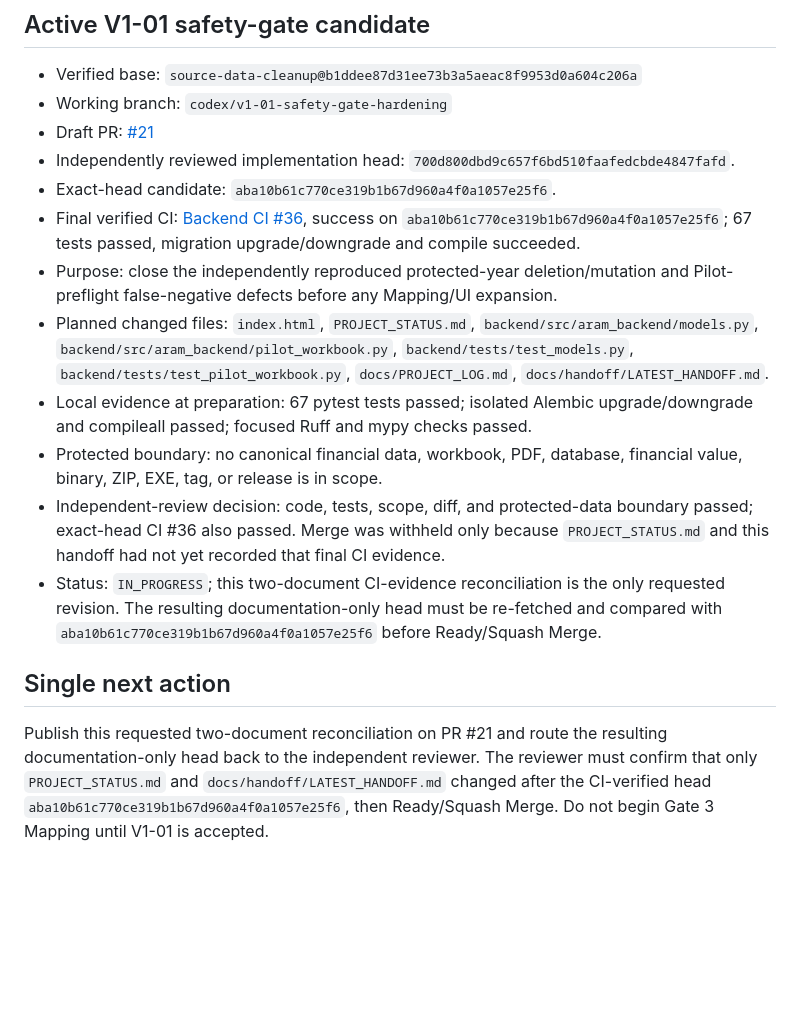
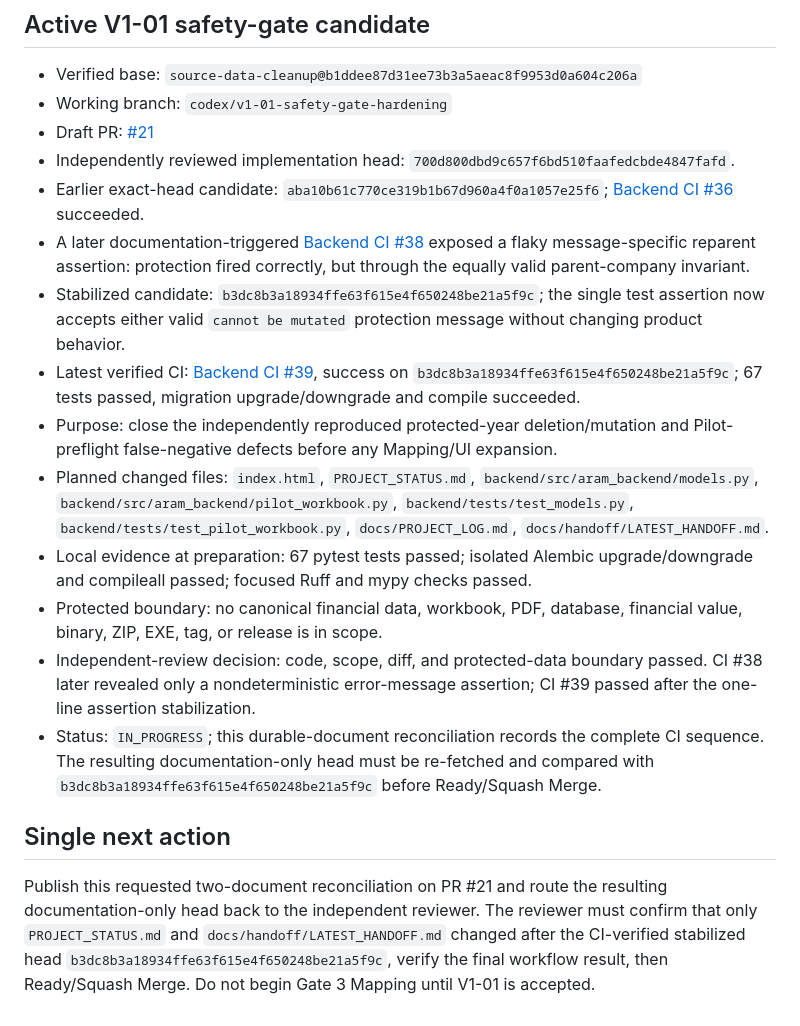
Before and after one commit to davoodmehraban89/Aram, a Markdown page: docs/handoff/LATEST_HANDOFF.md, the part around the change. Drawn GitHub-style; blank space fills up the shorter version.

Commit message:
docs: record CI 38 diagnosis and CI 39 success

```diff
--- a/docs/handoff/LATEST_HANDOFF.md
+++ b/docs/handoff/LATEST_HANDOFF.md
@@ -94,15 +94,17 @@
 - Working branch: `codex/v1-01-safety-gate-hardening`
 - Draft PR: [#21](https://github.com/davoodmehraban89/Aram/pull/21)
 - Independently reviewed implementation head: `700d800dbd9c657f6bd510faafedcbde4847fafd`.
-- Exact-head candidate: `aba10b61c770ce319b1b67d960a4f0a1057e25f6`.
-- Final verified CI: [Backend CI #36](https://github.com/davoodmehraban89/Aram/actions/runs/32989551021), success on `aba10b61c770ce319b1b67d960a4f0a1057e25f6`; 67 tests passed, migration upgrade/downgrade and compile succeeded.
+- Earlier exact-head candidate: `aba10b61c770ce319b1b67d960a4f0a1057e25f6`; [Backend CI #36](https://github.com/davoodmehraban89/Aram/actions/runs/32989551021) succeeded.
+- A later documentation-triggered [Backend CI #38](https://github.com/davoodmehraban89/Aram/actions/runs/33015151139) exposed a flaky message-specific reparent assertion: protection fired correctly, but through the equally valid parent-company invariant.
+- Stabilized candidate: `b3dc8b3a18934ffe63f615e4f650248be21a5f9c`; the single test assertion now accepts either valid `cannot be mutated` protection message without changing product behavior.
+- Latest verified CI: [Backend CI #39](https://github.com/davoodmehraban89/Aram/actions/runs/33015277194), success on `b3dc8b3a18934ffe63f615e4f650248be21a5f9c`; 67 tests passed, migration upgrade/downgrade and compile succeeded.
 - Purpose: close the independently reproduced protected-year deletion/mutation and Pilot-preflight false-negative defects before any Mapping/UI expansion.
 - Planned changed files: `index.html`, `PROJECT_STATUS.md`, `backend/src/aram_backend/models.py`, `backend/src/aram_backend/pilot_workbook.py`, `backend/tests/test_models.py`, `backend/tests/test_pilot_workbook.py`, `docs/PROJECT_LOG.md`, `docs/handoff/LATEST_HANDOFF.md`.
 - Local evidence at preparation: 67 pytest tests passed; isolated Alembic upgrade/downgrade and compileall passed; focused Ruff and mypy checks passed.
 - Protected boundary: no canonical financial data, workbook, PDF, database, financial value, binary, ZIP, EXE, tag, or release is in scope.
-- Independent-review decision: code, tests, scope, diff, and protected-data boundary passed; exact-head CI #36 also passed. Merge was withheld only because `PROJECT_STATUS.md` and this handoff had not yet recorded that final CI evidence.
-- Status: `IN_PROGRESS`; this two-document CI-evidence reconciliation is the only requested revision. The resulting documentation-only head must be re-fetched and compared with `aba10b61c770ce319b1b67d960a4f0a1057e25f6` before Ready/Squash Merge.
+- Independent-review decision: code, scope, diff, and protected-data boundary passed. CI #38 later revealed only a nondeterministic error-message assertion; CI #39 passed after the one-line assertion stabilization.
+- Status: `IN_PROGRESS`; this durable-document reconciliation records the complete CI sequence. The resulting documentation-only head must be re-fetched and compared with `b3dc8b3a18934ffe63f615e4f650248be21a5f9c` before Ready/Squash Merge.
 
 ## Single next action
 
-Publish this requested two-document reconciliation on PR #21 and route the resulting documentation-only head back to the independent reviewer. The reviewer must confirm that only `PROJECT_STATUS.md` and `docs/handoff/LATEST_HANDOFF.md` changed after the CI-verified head `aba10b61c770ce319b1b67d960a4f0a1057e25f6`, then Ready/Squash Merge. Do not begin Gate 3 Mapping until V1-01 is accepted.
+Publish this requested two-document reconciliation on PR #21 and route the resulting documentation-only head back to the independent reviewer. The reviewer must confirm that only `PROJECT_STATUS.md` and `docs/handoff/LATEST_HANDOFF.md` changed after the CI-verified stabilized head `b3dc8b3a18934ffe63f615e4f650248be21a5f9c`, verify the final workflow result, then Ready/Squash Merge. Do not begin Gate 3 Mapping until V1-01 is accepted.
```
